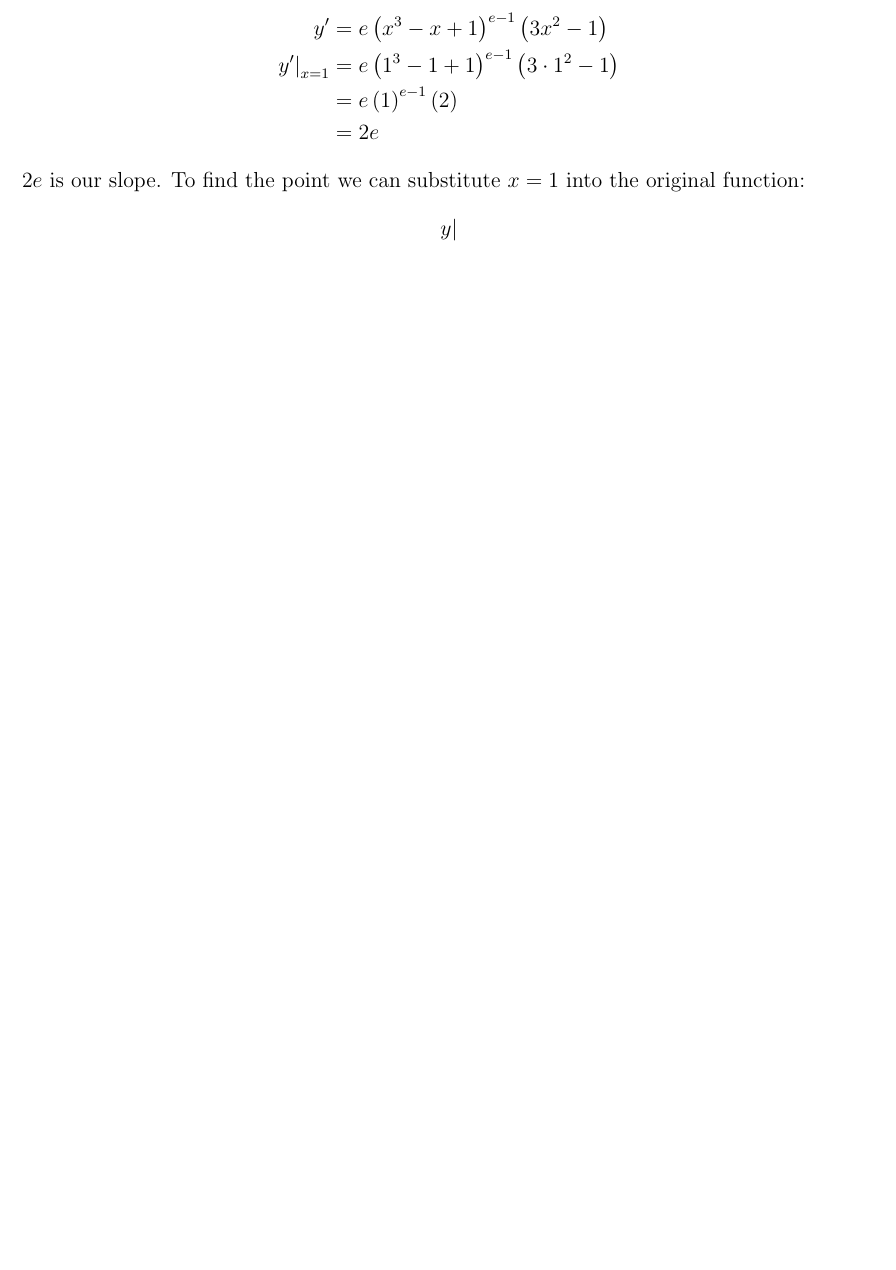
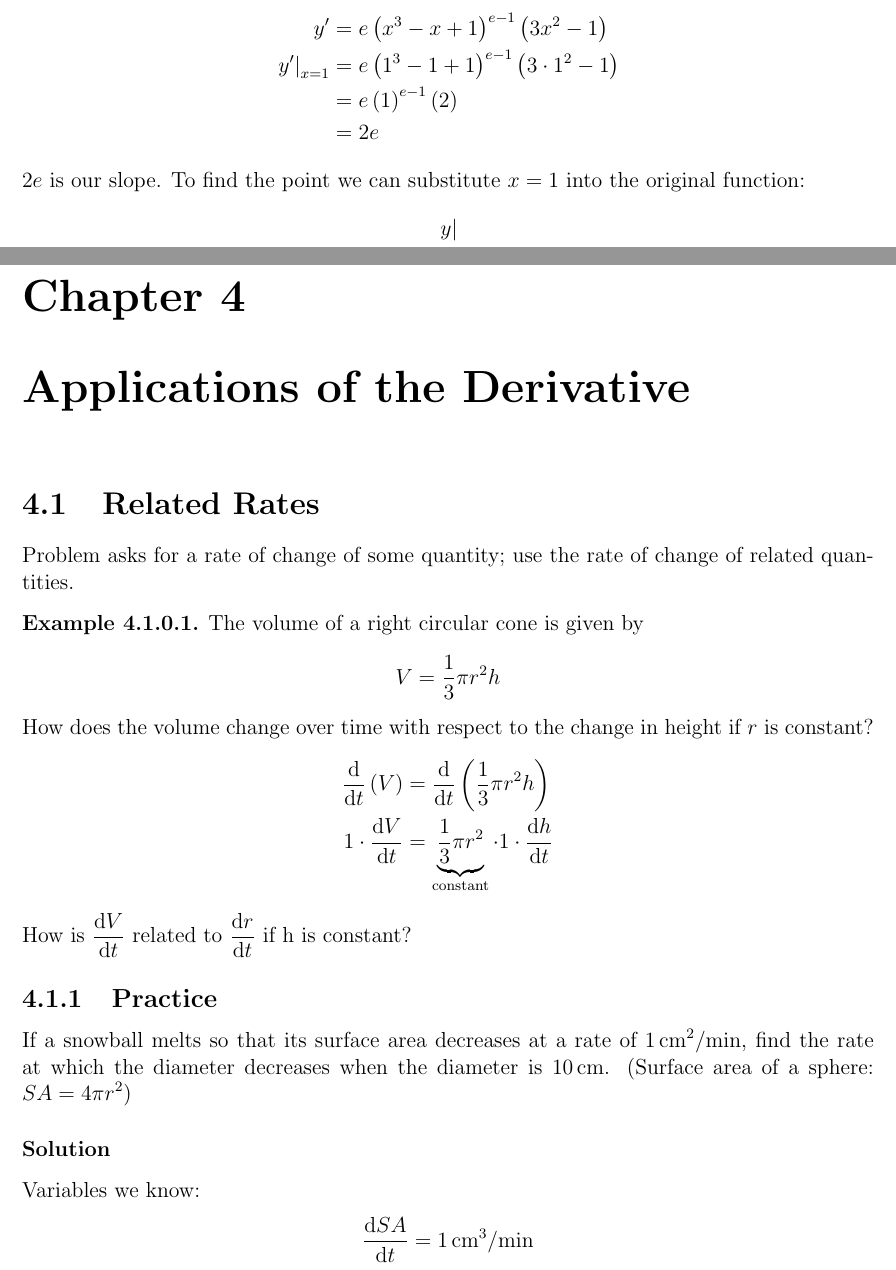
Before and after one commit to Cobbleopolis/Calculus-Notes, a LaTeX document (main.tex, which reads Chapter4/Section1.tex, format.tex): part of page 27 of 29 before the commit and two parts of pages 27 and 28 of 30 after it, the two joined at a grey line, cut so that both start at the same text, the shorter picture padded with empty space. Compiled offline with pdfLaTeX.

Commit message:
Began work on Chapter 4 Section 1

```diff
--- /dev/null
+++ b/Chapter4/Section1.tex
@@ -0,0 +1,25 @@
+% !TEX root = ../main.tex
+
+\section{Related Rates}
+Problem asks for a rate of change of some quantity; use the rate of change of related quantities.
+\begin{example}
+    The volume of a right circular cone is given by
+    \begin{equation*}
+        V = \dfrac{1}{3}\pi r^2h
+    \end{equation*}
+    How does the volume change over time with respect to the change in height if $r$ is constant?
+    \begin{align*}
+        \deriv[][t]\left(V\right) &= \deriv[][t]\left(\dfrac{1}{3}\pi r^2 h\right) \\
+        1 \cdot \deriv[V][t] &= \underbrace{\dfrac{1}{3}\pi r^2}_\text{constant} \cdot 1 \cdot \deriv[h][t]
+    \end{align*}
+    How is $\deriv[V][t]$ related to $\deriv[r][t]$ if h is constant?
+
+\end{example}
+\subsection{Practice}
+If a snowball melts so that its surface area decreases at a rate of \SI{1}{\cm\squared\per\min}, find the rate at which the diameter decreases when the diameter is \SI{10}{\cm}. (Surface area of a sphere: $SA = 4\pi r^2$)
+%TODO draw picture
+\subsubsection{Solution}
+Variables we know:
+\begin{align*}
+    \deriv[SA][t] &= \SI{1}{\cubic\cm\per\min}
+\end{align*}
--- a/format.tex
+++ b/format.tex
@@ -16,9 +16,16 @@
 
 
 % Math util stuff
-\usepackage{amsmath}
+% \usepackage{amsmath}
 \usepackage{amsthm}
 \usepackage[makeroom]{cancel}
+\usepackage{siunitx}
+\usepackage{mathtools} % loads asmmath
+
+\sisetup{
+    output-decimal-marker = {,},
+    per-mode = symbol
+}
 
 \usepackage{pgfplots}
 \pgfplotsset{compat=newest}
--- a/main.tex
+++ b/main.tex
@@ -25,6 +25,8 @@
 \input{Chapter3/Section1.tex}
 \input{Chapter3/Section2.tex}
 \input{Chapter3/Section3.tex}
+\chapter{Applications of the Derivative}
+\input{Chapter4/Section1.tex}
 \appendix
 \input{Appendix/BuddyChart.tex}
 \end{document}
```
Also changed, not shown: main.pdf.
